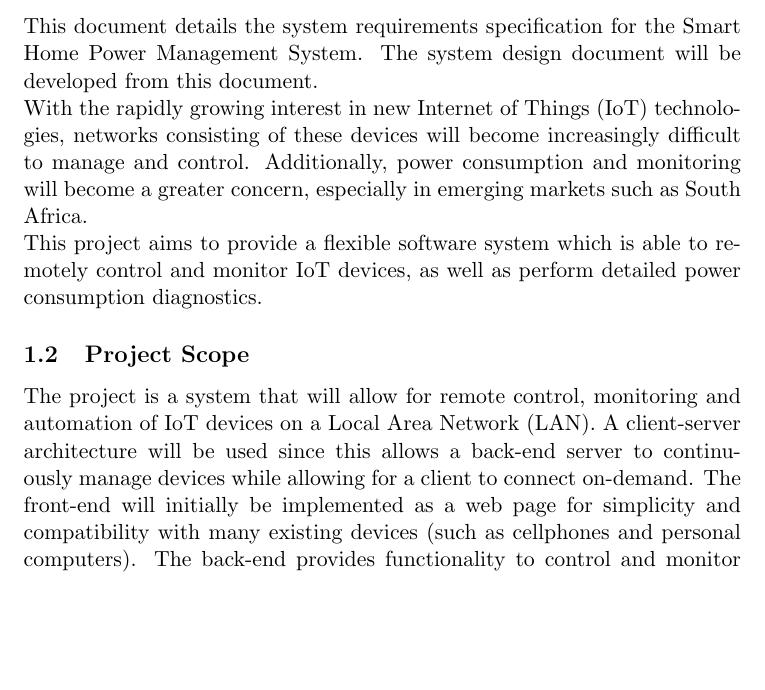
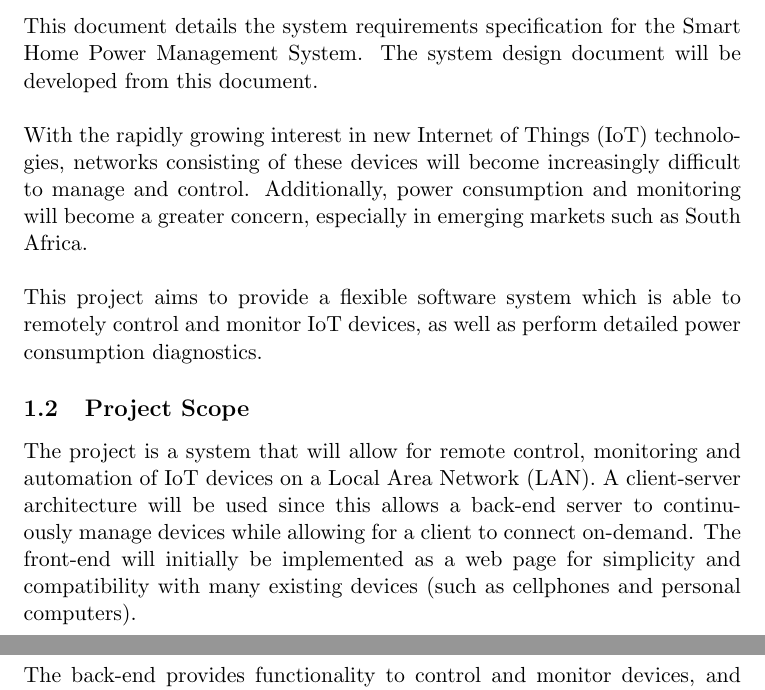
Before and after one commit to kbabshet/Smart-Power-IoT, a LaTeX document (SoftwareRequirementSpecification.tex): part of page 1 of 10 before the commit and two parts of pages 1 and 2 of 11 after it, the two joined at a grey line, cut so that both start at the same text, the shorter picture padded with empty space. Compiled offline with pdfLaTeX.

```diff
--- a/SoftwareRequirementSpecification.tex
+++ b/SoftwareRequirementSpecification.tex
@@ -28,15 +28,19 @@
 	\section{Introduction}
 	\subsection{Purpose}
 	This document details the system requirements specification for the Smart Home Power Management System. The system design document will be developed from this document.\\
+	\newline
 	\noindent
 	With the rapidly growing interest in new Internet of Things (IoT) technologies, networks consisting of these devices will become increasingly difficult to manage and control. Additionally, power consumption and monitoring will become a greater concern, especially in emerging markets such as South Africa.\\
+	\newline
 	\noindent
 	This project aims to provide a flexible software system which is able to remotely control and monitor IoT devices, as well as perform detailed power consumption diagnostics.
 
 	\subsection{Project Scope}
-	The project is a system that will allow for remote control, monitoring and automation of IoT devices on a Local Area Network (LAN). A client-server architecture will be used since this allows a back-end server to continuously manage devices while allowing for a client to connect on-demand. The front-end will initially be implemented as a web page for simplicity and compatibility with many existing devices (such as cellphones and personal computers).
+	The project is a system that will allow for remote control, monitoring and automation of IoT devices on a Local Area Network (LAN). A client-server architecture will be used since this allows a back-end server to continuously manage devices while allowing for a client to connect on-demand. The front-end will initially be implemented as a web page for simplicity and compatibility with many existing devices (such as cellphones and personal computers). \\
+	\newline
 	\noindent
-	The back-end provides functionality to control and monitor devices, and to log device power consumption. Additionally, the back-end will contain the web server used for interfacing with users.
+	The back-end provides functionality to control and monitor devices, and to log device power consumption. Additionally, the back-end will contain the web server used for interfacing with users. \\
+	\newline
 	\noindent
 	The front-end will consist of a web-based user interface which will provide secure access to a device dashboard. The dashboard will provide remote control and configuration of devices, as well as access to power consumption data. Addition and removal of IoT devices will also be performed through the dashboard.
 
```
Also changed, not shown: SoftwareRequirementSpecification.pdf, SoftwareRequirementSpecification.tex (6 more changed lines), 1 other file.
